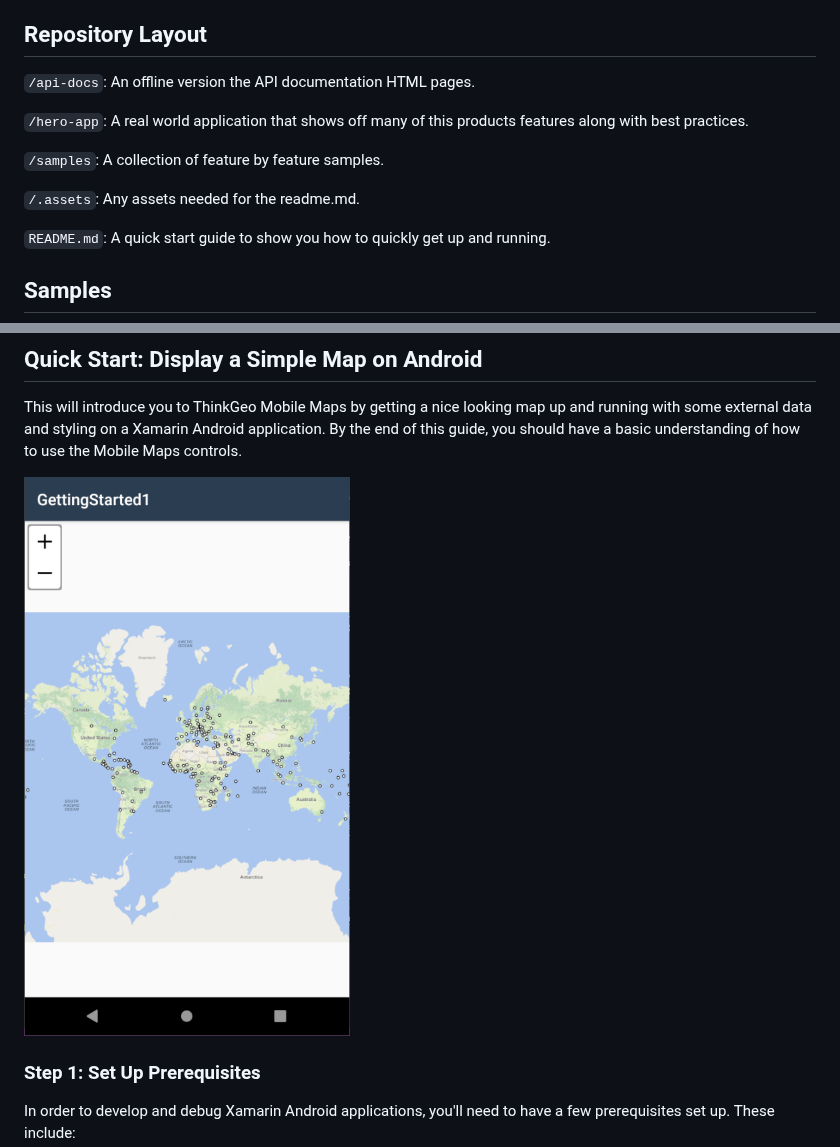
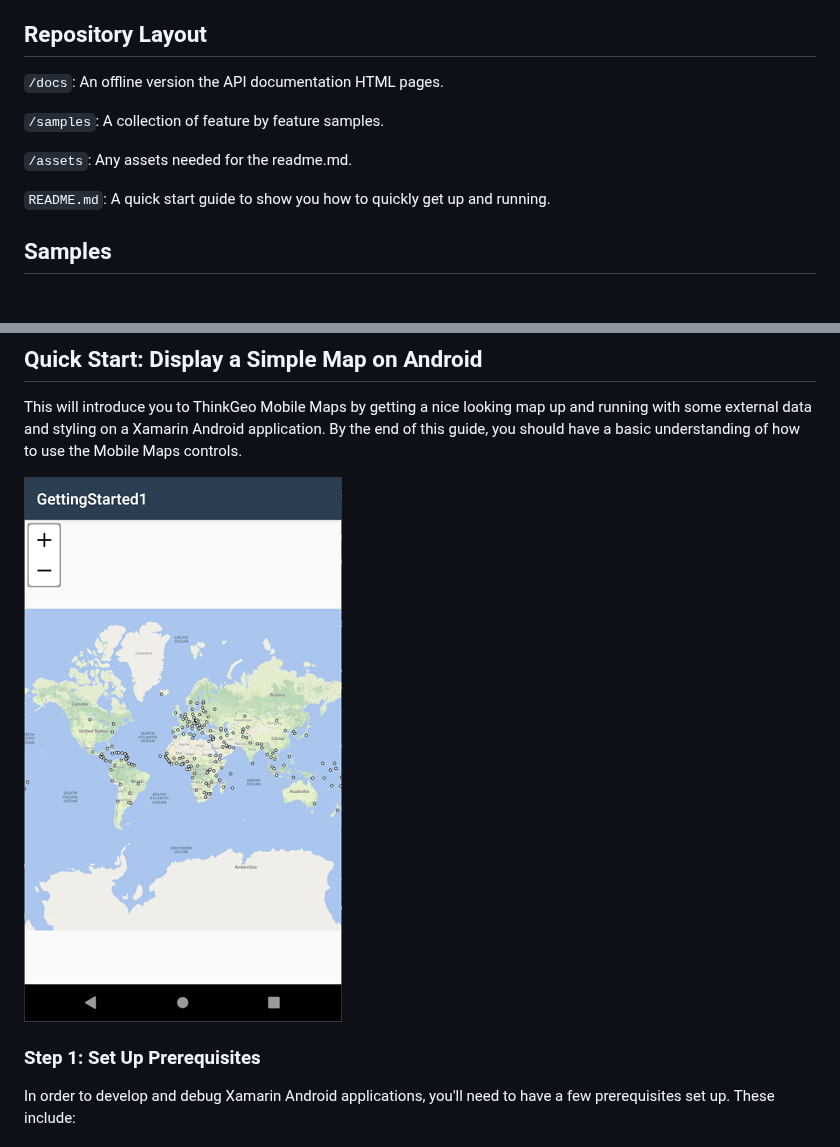
Before and after one commit to ThinkGeo/Mobile-Maps, a Markdown page: README.md, 2 parts joined by grey strips. Rendered like a GitHub page; pictures changed too: .assets/quickstart_shapefile_pointstyle_screenshot.PNG (deleted), assets/quickstart_shapefile_pointstyle_screenshot.PNG; blank space fills up the shorter version.

Commit message:
thinkgeo/public/above-the-fold#261

```diff
--- a/README.md
+++ b/README.md
@@ -4,13 +4,11 @@ Welcome, we're glad you're here!  If you're new to ThinkGeo's Mobile Maps, we su
 
 ## Repository Layout
 
-`/api-docs`: An offline version the API documentation HTML pages.
-
-`/hero-app`: A real world application that shows off many of this products features along with best practices.
+`/docs`: An offline version the API documentation HTML pages.
 
 `/samples`: A collection of feature by feature samples.
 
-`/.assets`: Any assets needed for the readme.md.
+`/assets`: Any assets needed for the readme.md.
 
 `README.md`: A quick start guide to show you how to quickly get up and running.
 
@@ -26,7 +24,7 @@ We have a number of samples for both Android and iOS that show off ThinkGeo Mobi
 
 This will introduce you to ThinkGeo Mobile Maps by getting a nice looking map up and running with some external data and styling on a Xamarin Android application. By the end of this guide, you should have a basic understanding of how to use the Mobile Maps controls.
 
-![alt text](.assets/quickstart_shapefile_pointstyle_screenshot.PNG "Simple Map")
+![alt text](assets/quickstart_shapefile_pointstyle_screenshot.PNG "Simple Map")
 
 ### Step 1: Set Up Prerequisites
 
```
Also changed, not shown: other parts of README.md (+1 -1 lines), assets/ios_quickstart_shapefile_pointstyle_screenshot.png, 1 other file.
